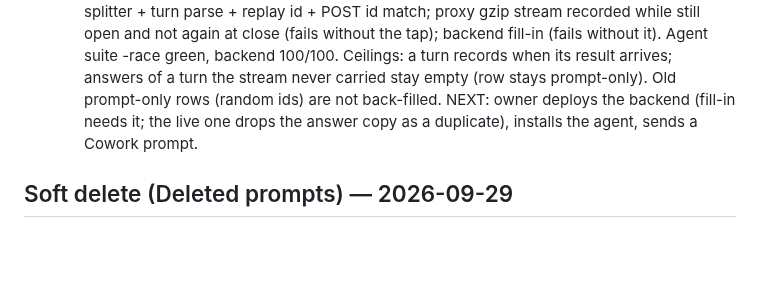
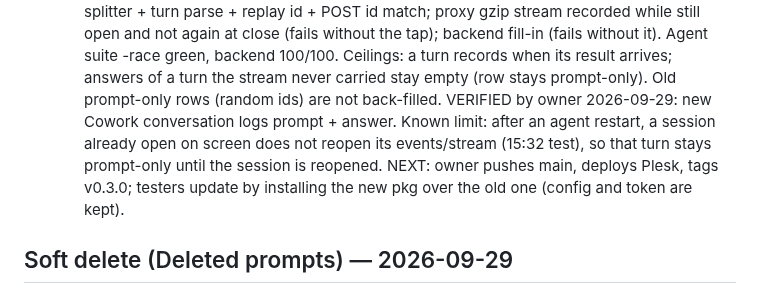
Before and after one commit to pkisan/aiul, a Markdown page: docs/PROGRESS.md, the part around the change. Rendered like a GitHub page; blank space fills up the shorter version.

Commit message:
docs: Cowork answers verified; release plan
Co-Authored-By: Claude Opus 5.5 <noreply@anthropic.com>

```diff
--- a/docs/PROGRESS.md
+++ b/docs/PROGRESS.md
@@ -115,8 +115,12 @@ PLAN (in progress):
   Ceilings: a turn records when its result arrives; answers of a turn the
   stream never carried stay empty (row stays prompt-only). Old prompt-only
   rows (random ids) are not back-filled.
-  NEXT: owner deploys the backend (fill-in needs it; the live one drops the
-  answer copy as a duplicate), installs the agent, sends a Cowork prompt.
+  VERIFIED by owner 2026-09-29: new Cowork conversation logs prompt + answer.
+  Known limit: after an agent restart, a session already open on screen does
+  not reopen its events/stream (15:32 test), so that turn stays prompt-only
+  until the session is reopened.
+  NEXT: owner pushes main, deploys Plesk, tags v0.3.0; testers update by
+  installing the new pkg over the old one (config and token are kept).
 
 ## Soft delete (Deleted prompts) — 2026-09-29
 
```
